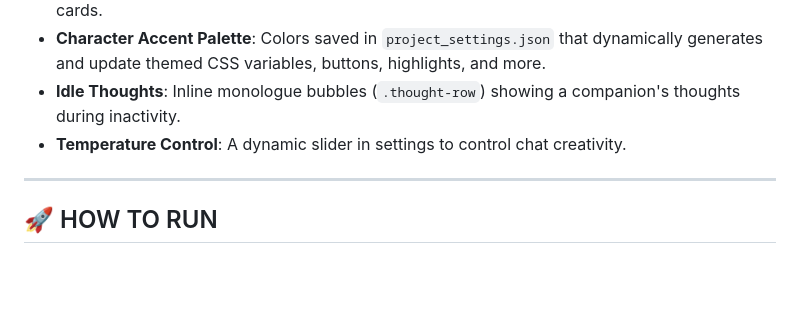
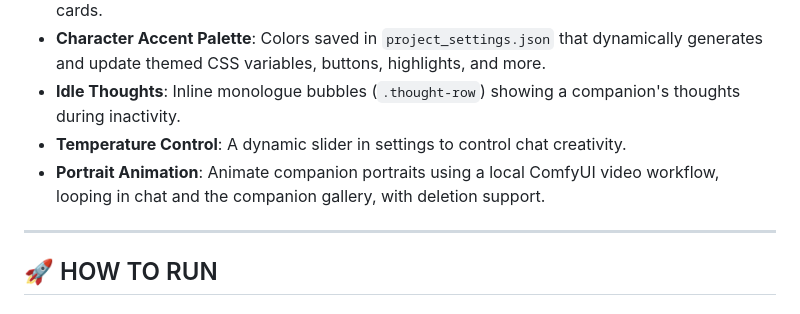
Before and after one commit to grendel116/LM-Sanctuary, a Markdown page: README.md, the part around the change. Rendered like a GitHub page; blank space fills up the shorter version.

Commit message:
docs: document portrait animation in README

```diff
--- a/README.md
+++ b/README.md
@@ -67,6 +67,7 @@ These are the things your companion can do on your computer. By default, before
 * **Character Accent Palette**: Colors saved in `project_settings.json` that dynamically generates and update themed CSS variables, buttons, highlights, and more.
 * **Idle Thoughts**: Inline monologue bubbles (`.thought-row`) showing a companion's thoughts during inactivity.
 * **Temperature Control**: A dynamic slider in settings to control chat creativity.
+* **Portrait Animation**: Animate companion portraits using a local ComfyUI video workflow, looping in chat and the companion gallery, with deletion support.
 
 ---
 
```
